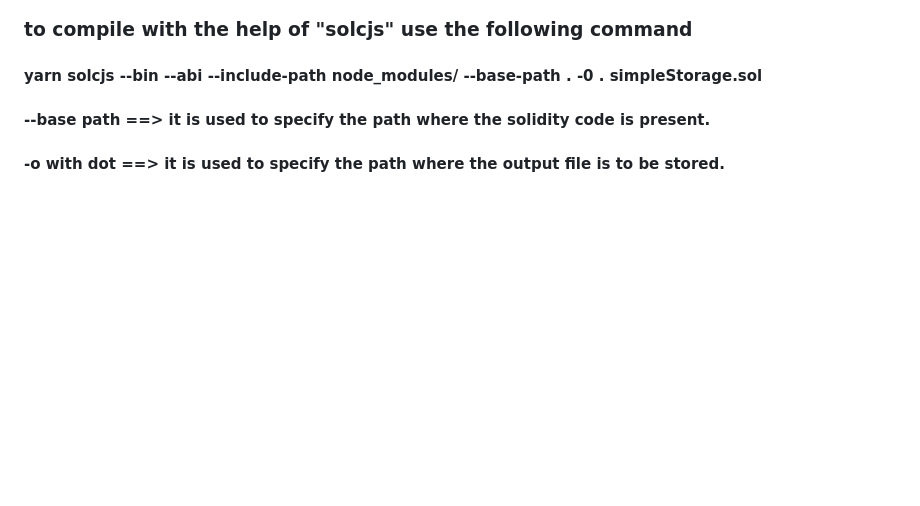
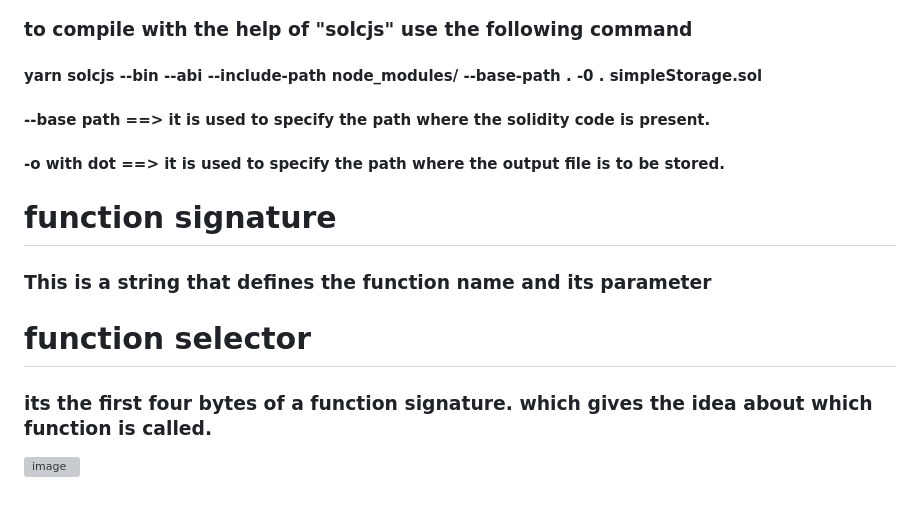
Before and after one commit to deep0072/BLockchain-tuts, a Markdown page: README.md, the part around the change. Rendered like a GitHub page; blank space fills up the shorter version; grey boxes are pictures that could not be loaded.

Commit message:
Update README.md
function selector and function signature explained

```diff
--- a/README.md
+++ b/README.md
@@ -379,3 +379,13 @@
 #### --base path ==> it is used to specify the path where the solidity code is present.
 
 #### -o with dot ==> it is used to specify the path where the output file is to be stored.
+
+
+# function signature
+
+### This is a string that defines the function name and its parameter
+
+# function selector
+### its the first four bytes of a function signature. which gives the idea about which function is called.
+
+![image](https://github.com/deep0072/BLockchain-tuts/assets/46425800/caadb919-6cd1-4608-b076-2302193ebc6d)
```
